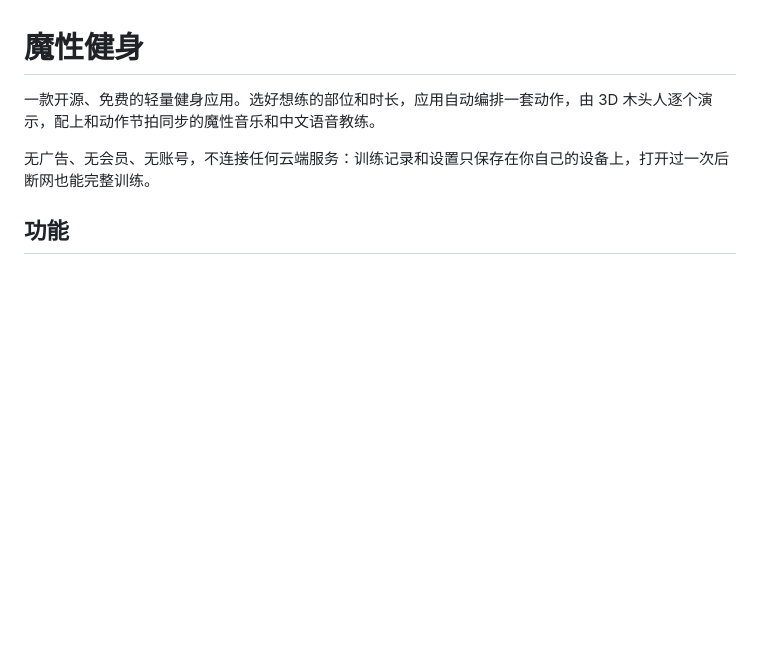
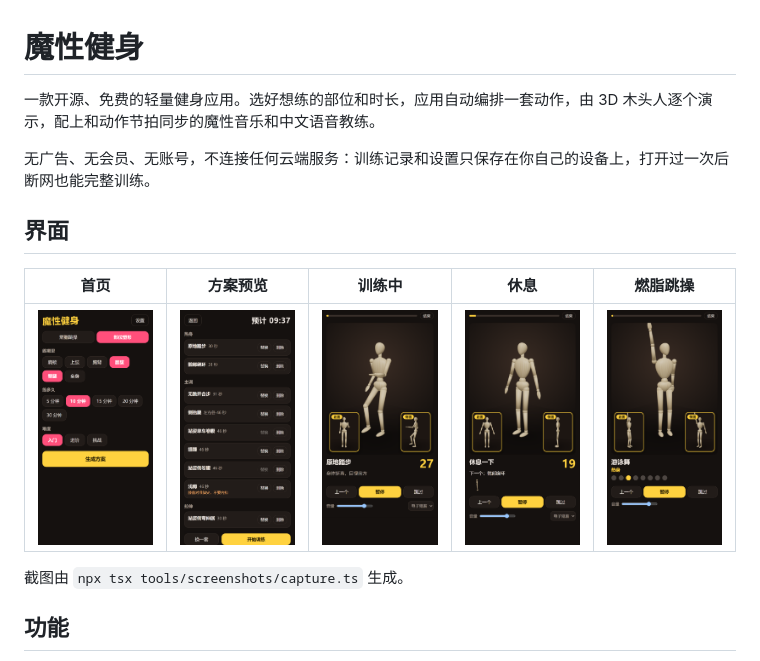
Before and after one commit to iFrency/Fitness-Workout-AI, a Markdown page: README.md, the part around the change. Rendered like a GitHub page; pictures changed too: docs/screenshots/dance.png (added), docs/screenshots/home.png (added), docs/screenshots/preview.png (added); blank space fills up the shorter version.

Commit message:
docs: add app screenshots to README

```diff
--- a/README.md
+++ b/README.md
@@ -3,6 +3,14 @@
 一款开源、免费的轻量健身应用。选好想练的部位和时长，应用自动编排一套动作，由 3D 木头人逐个演示，配上和动作节拍同步的魔性音乐和中文语音教练。
 
 无广告、无会员、无账号，不连接任何云端服务：训练记录和设置只保存在你自己的设备上，打开过一次后断网也能完整训练。
+
+## 界面
+
+| 首页 | 方案预览 | 训练中 | 休息 | 燃脂跳操 |
+|---|---|---|---|---|
+| <img src="docs/screenshots/home.png" width="160" alt="首页：选择模式、部位、时长和难度"> | <img src="docs/screenshots/preview.png" width="160" alt="方案预览：热身、主训、拉伸"> | <img src="docs/screenshots/training.png" width="160" alt="训练中：主画面加正面、侧面画中画"> | <img src="docs/screenshots/rest.png" width="160" alt="休息倒计时与下一个动作"> | <img src="docs/screenshots/dance.png" width="160" alt="燃脂跳操训练"> |
+
+截图由 `npx tsx tools/screenshots/capture.ts` 生成。
 
 ## 功能
 
```
Also changed, not shown: 1 other file.
